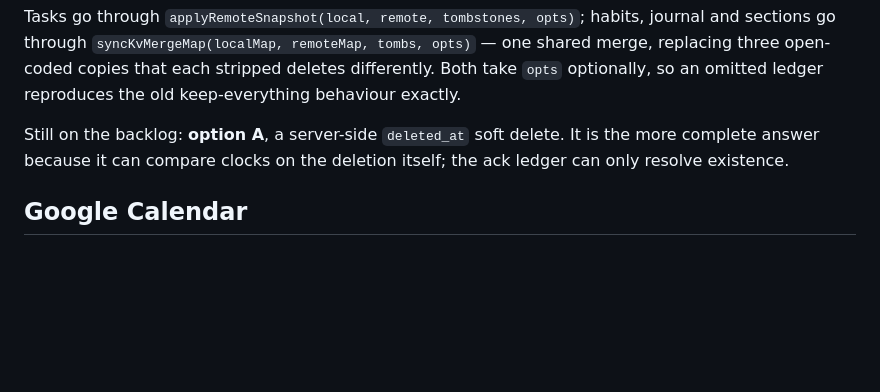
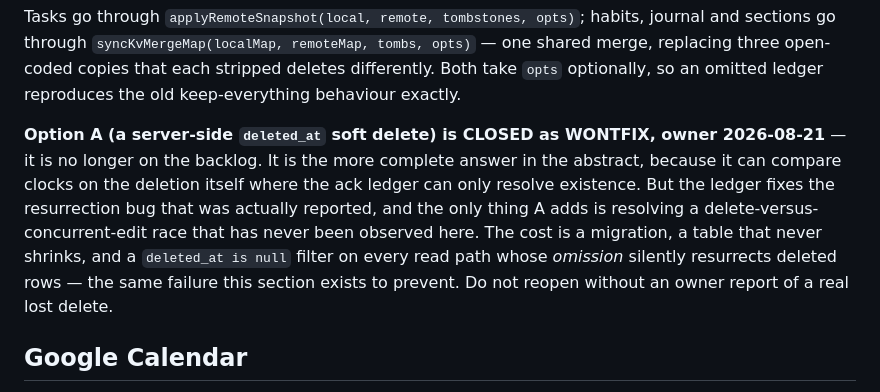
Before and after one commit to kevinwyn06/ChronoCompose, a Markdown page: architecture/sync-integrations.md, the part around the change. Rendered like a GitHub page; blank space fills up the shorter version.

Commit message:
docs(mockups): draft the four open visual gates, and close ruling 4 (#143)
Owner asked for visual directions to react to rather than specifications
to write, so each open mockup gate now has a draft:

- H1 drag lift cue: current vs three single-property options. Each board
  shows the same block at rest and mid-drag side by side, because the
  first draft's options were indistinguishable when rendered.
- H3 checkbox/play affordances: the 24px hit box is drawn explicitly on
  every board; only the glyph inside it changes.
- Scheduled subtasks: contain / bracket / lip, wrapped in the parent.
- Recurrence builder: the panel over the existing t.recur model, plus
  the two questions it cannot answer by itself.

Also records two owner decisions:

- Ruling 4 (server-side deleted_at soft delete) is REVERSED to WONTFIX.
  The shipped ack ledger already fixes the reported resurrection bug;
  option A only adds resolving an unobserved race, and its failure mode
  (one missed `deleted_at is null` filter) reproduces the very bug it
  would be built to prevent.
- Duplicate-import collapse is a SILENT MERGE, and no longer gated on
  ruling 4 — it rides the shipped delete path.

Docs only; no index.html change. npm test 1345 pass / 0 fail / 1 todo.

```diff
--- a/architecture/sync-integrations.md
+++ b/architecture/sync-integrations.md
@@ -79,8 +79,13 @@ through `syncKvMergeMap(localMap, remoteMap, tombs, opts)` — one shared merge,
 copies that each stripped deletes differently. Both take `opts` optionally, so an omitted ledger reproduces
 the old keep-everything behaviour exactly.
 
-Still on the backlog: **option A**, a server-side `deleted_at` soft delete. It is the more complete answer
-because it can compare clocks on the deletion itself; the ack ledger can only resolve existence.
+**Option A (a server-side `deleted_at` soft delete) is CLOSED as WONTFIX, owner 2026-08-21** — it is no
+longer on the backlog. It is the more complete answer in the abstract, because it can compare clocks on the
+deletion itself where the ack ledger can only resolve existence. But the ledger fixes the resurrection bug
+that was actually reported, and the only thing A adds is resolving a delete-versus-concurrent-edit race
+that has never been observed here. The cost is a migration, a table that never shrinks, and a
+`deleted_at is null` filter on every read path whose *omission* silently resurrects deleted rows — the
+same failure this section exists to prevent. Do not reopen without an owner report of a real lost delete.
 
 ## Google Calendar
 
```
